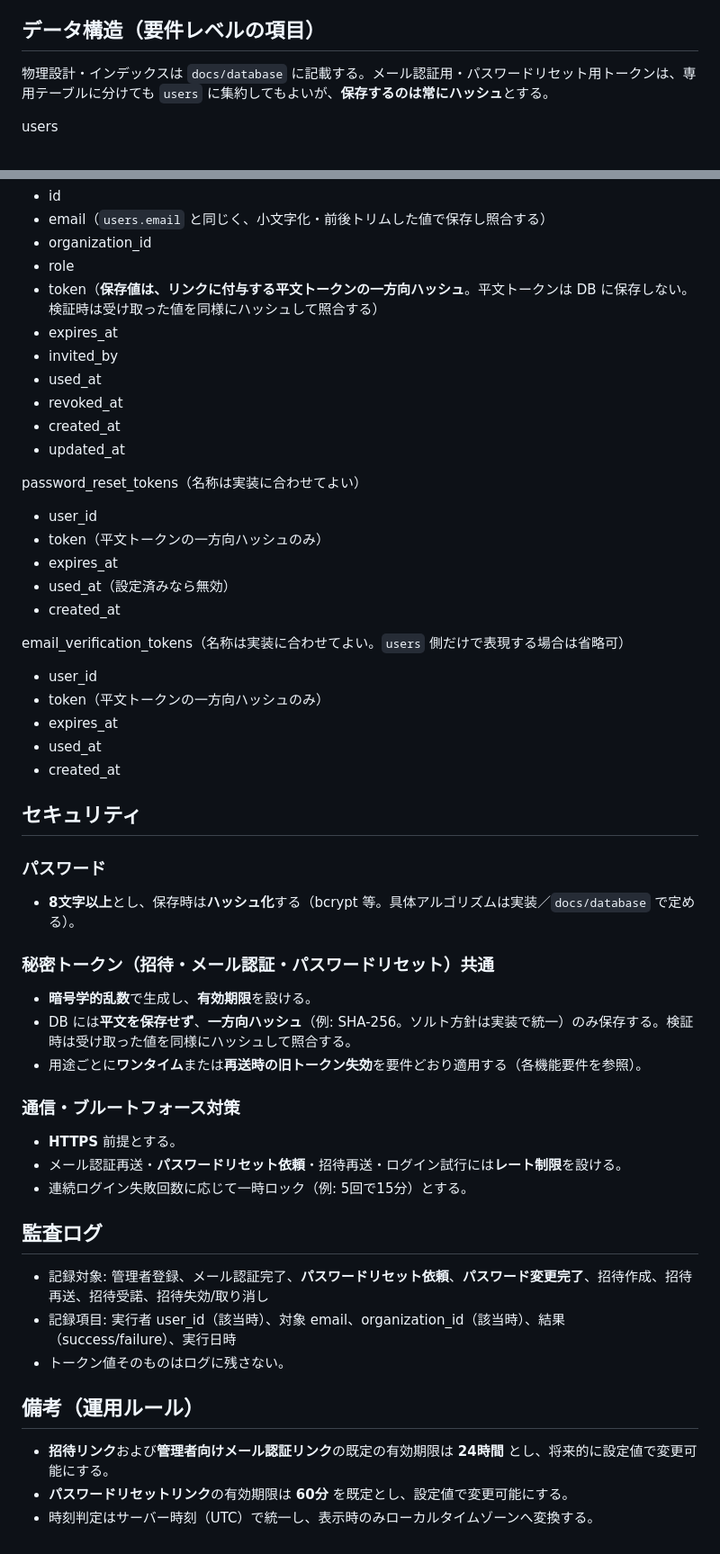
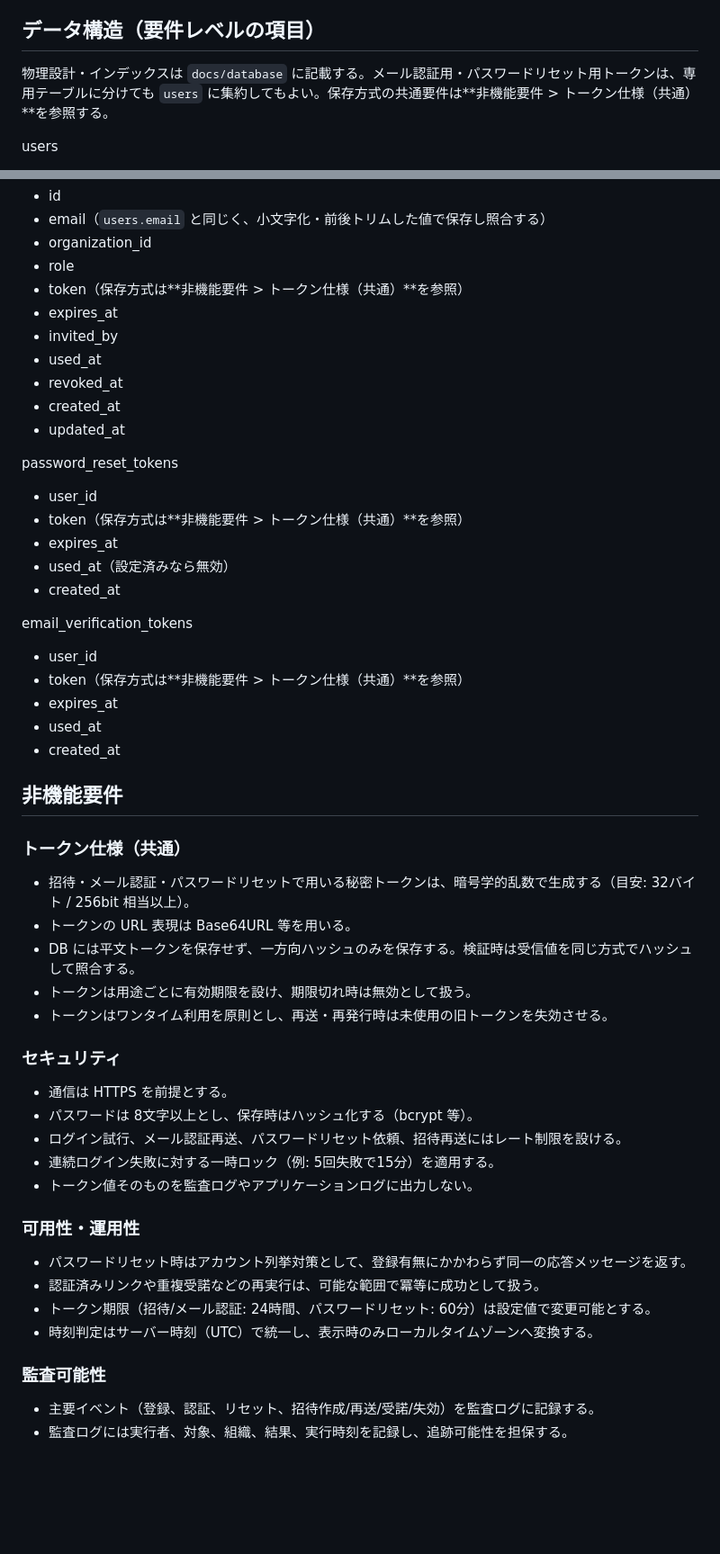
Before and after one commit to ryuse-yanagi/task-manager, a Markdown page: docs/requirements/auth.md, 2 parts joined by grey strips. Shown at 90% size. GitHub-like rendering; blank space fills up the shorter version.

```diff
--- a/docs/requirements/auth.md
+++ b/docs/requirements/auth.md
@@ -145,7 +139,7 @@
 
 ## データ構造（要件レベルの項目）
 
-物理設計・インデックスは `docs/database` に記載する。メール認証用・パスワードリセット用トークンは、専用テーブルに分けても `users` に集約してもよいが、**保存するのは常にハッシュ**とする。
+物理設計・インデックスは `docs/database` に記載する。メール認証用・パスワードリセット用トークンは、専用テーブルに分けても `users` に集約してもよい。保存方式の共通要件は**非機能要件 > トークン仕様（共通）**を参照する。
 
 users
 - id
@@ -190,7 +184,7 @@ invites
 - email（`users.email` と同じく、小文字化・前後トリムした値で保存し照合する）
 - organization_id
 - role
-- token（**保存値は、リンクに付与する平文トークンの一方向ハッシュ**。平文トークンは DB に保存しない。検証時は受け取った値を同様にハッシュして照合する）
+- token（保存方式は**非機能要件 > トークン仕様（共通）**を参照）
 - expires_at
 - invited_by
 - used_at
@@ -198,46 +192,46 @@ invites
 - created_at
 - updated_at
 
-password_reset_tokens（名称は実装に合わせてよい）
+password_reset_tokens
 - user_id
-- token（平文トークンの一方向ハッシュのみ）
+- token（保存方式は**非機能要件 > トークン仕様（共通）**を参照）
 - expires_at
 - used_at（設定済みなら無効）
 - created_at
 
-email_verification_tokens（名称は実装に合わせてよい。`users` 側だけで表現する場合は省略可）
+email_verification_tokens
 - user_id
-- token（平文トークンの一方向ハッシュのみ）
+- token（保存方式は**非機能要件 > トークン仕様（共通）**を参照）
 - expires_at
 - used_at
 - created_at
 
-## セキュリティ
+## 非機能要件
 
-### パスワード
+### トークン仕様（共通）
 
-- **8文字以上**とし、保存時は**ハッシュ化**する（bcrypt 等。具体アルゴリズムは実装／`docs/database` で定める）。
+- 招待・メール認証・パスワードリセットで用いる秘密トークンは、暗号学的乱数で生成する（目安: 32バイト / 256bit 相当以上）。
+- トークンの URL 表現は Base64URL 等を用いる。
+- DB には平文トークンを保存せず、一方向ハッシュのみを保存する。検証時は受信値を同じ方式でハッシュして照合する。
+- トークンは用途ごとに有効期限を設け、期限切れ時は無効として扱う。
+- トークンはワンタイム利用を原則とし、再送・再発行時は未使用の旧トークンを失効させる。
 
-### 秘密トークン（招待・メール認証・パスワードリセット）共通
+### セキュリティ
 
-- **暗号学的乱数**で生成し、**有効期限**を設ける。
-- DB には**平文を保存せず**、**一方向ハッシュ**（例: SHA-256。ソルト方針は実装で統一）のみ保存する。検証時は受け取った値を同様にハッシュして照合する。
-- 用途ごとに**ワンタイム**または**再送時の旧トークン失効**を要件どおり適用する（各機能要件を参照）。
+- 通信は HTTPS を前提とする。
+- パスワードは 8文字以上とし、保存時はハッシュ化する（bcrypt 等）。
+- ログイン試行、メール認証再送、パスワードリセット依頼、招待再送にはレート制限を設ける。
+- 連続ログイン失敗に対する一時ロック（例: 5回失敗で15分）を適用する。
+- トークン値そのものを監査ログやアプリケーションログに出力しない。
 
-### 通信・ブルートフォース対策
+### 可用性・運用性
 
-- **HTTPS** 前提とする。
-- メール認証再送・**パスワードリセット依頼**・招待再送・ログイン試行には**レート制限**を設ける。
-- 連続ログイン失敗回数に応じて一時ロック（例: 5回で15分）とする。
+- パスワードリセット時はアカウント列挙対策として、登録有無にかかわらず同一の応答メッセージを返す。
+- 認証済みリンクや重複受諾などの再実行は、可能な範囲で冪等に成功として扱う。
+- トークン期限（招待/メール認証: 24時間、パスワードリセット: 60分）は設定値で変更可能とする。
+- 時刻判定はサーバー時刻（UTC）で統一し、表示時のみローカルタイムゾーンへ変換する。
 
-## 監査ログ
+### 監査可能性
 
-- 記録対象: 管理者登録、メール認証完了、**パスワードリセット依頼**、**パスワード変更完了**、招待作成、招待再送、招待受諾、招待失効/取り消し
-- 記録項目: 実行者 user_id（該当時）、対象 email、organization_id（該当時）、結果（success/failure）、実行日時
-- トークン値そのものはログに残さない。
-
-## 備考（運用ルール）
-
-- **招待リンク**および**管理者向けメール認証リンク**の既定の有効期限は **24時間** とし、将来的に設定値で変更可能にする。
-- **パスワードリセットリンク**の有効期限は **60分** を既定とし、設定値で変更可能にする。
-- 時刻判定はサーバー時刻（UTC）で統一し、表示時のみローカルタイムゾーンへ変換する。
+- 主要イベント（登録、認証、リセット、招待作成/再送/受諾/失効）を監査ログに記録する。
+- 監査ログには実行者、対象、組織、結果、実行時刻を記録し、追跡可能性を担保する。
```
Also changed, not shown: other parts of docs/requirements/auth.md (+5 -11 lines), docs/requirements/tasks.md (added, +260 -0 lines).
